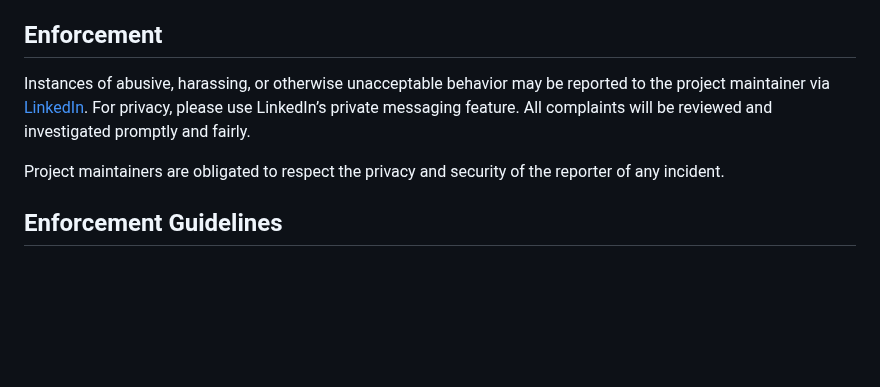
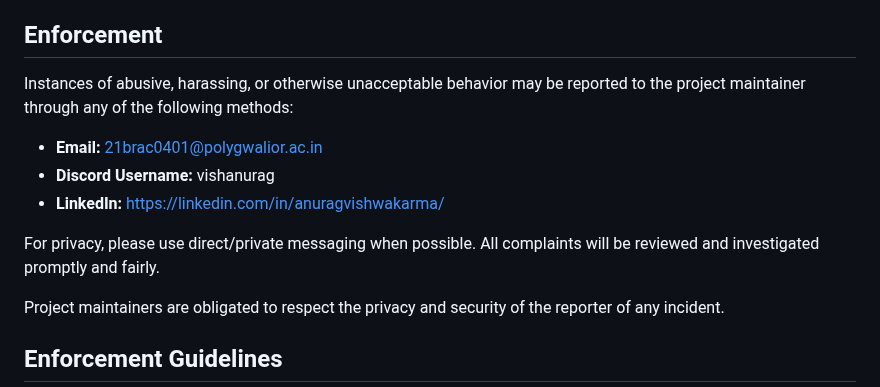
Before and after one commit to Vigna200/Creators-Space, a Markdown page: CODE_OF_CONDUCT.md, the part around the change. Rendered like a GitHub page; blank space fills up the shorter version.

Commit message:
Update Code of Conduct with contact details for reporting

```diff
--- a/CODE_OF_CONDUCT.md
+++ b/CODE_OF_CONDUCT.md
@@ -28,7 +28,13 @@ This Code of Conduct applies to all project spaces, including online platforms,
 
 ## Enforcement
 
-Instances of abusive, harassing, or otherwise unacceptable behavior may be reported to the project maintainer via [LinkedIn](https://www.linkedin.com/in/anuragvishwakarma/). For privacy, please use LinkedIn’s private messaging feature. All complaints will be reviewed and investigated promptly and fairly.
+Instances of abusive, harassing, or otherwise unacceptable behavior may be reported to the project maintainer through any of the following methods:
+
+- **Email:** 21brac0401@polygwalior.ac.in
+- **Discord Username:** vishanurag
+- **LinkedIn:** [https://linkedin.com/in/anuragvishwakarma/](https://linkedin.com/in/anuragvishwakarma/)
+
+For privacy, please use direct/private messaging when possible. All complaints will be reviewed and investigated promptly and fairly.
 
 Project maintainers are obligated to respect the privacy and security of the reporter of any incident.
 
```
